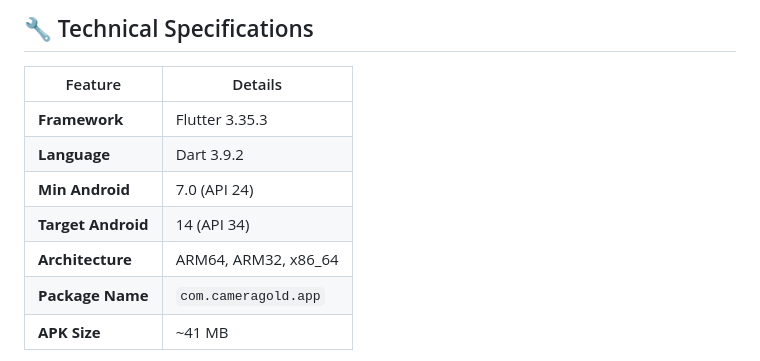
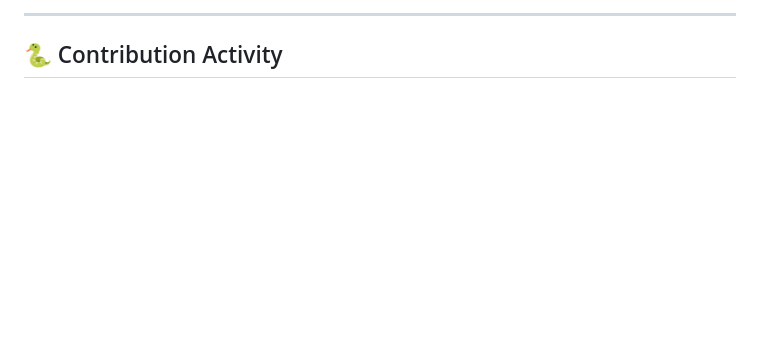
Before and after one commit to pnhl/pnhl, a Markdown page: README.md, the part around one of its changes. GitHub-like rendering; blank space fills up the shorter version.

Commit message:
docs: replace README with GitHub profile introduction

```diff
--- a/README.md
+++ b/README.md
@@ -47,14 +107,6 @@
 </div>
 
-## 🔧 Technical Specifications
+---
 
-| Feature | Details |
-|---------|---------|
-| **Framework** | Flutter 3.35.3 |
-| **Language** | Dart 3.9.2 |
-| **Min Android** | 7.0 (API 24) |
-| **Target Android** | 14 (API 34) |
-| **Architecture** | ARM64, ARM32, x86_64 |
-| **Package Name** | `com.cameragold.app` |
-| **APK Size** | ~41 MB |
+## 🐍 Contribution Activity
 
```
Also changed, not shown: other parts of README.md (+105 -102 lines).
